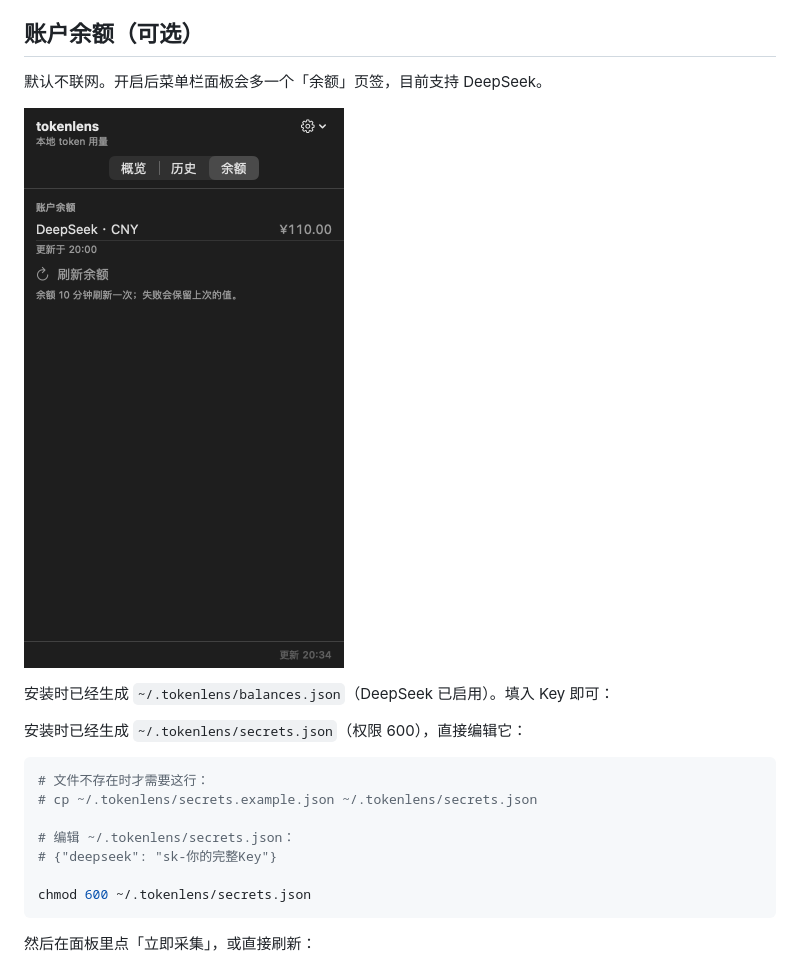
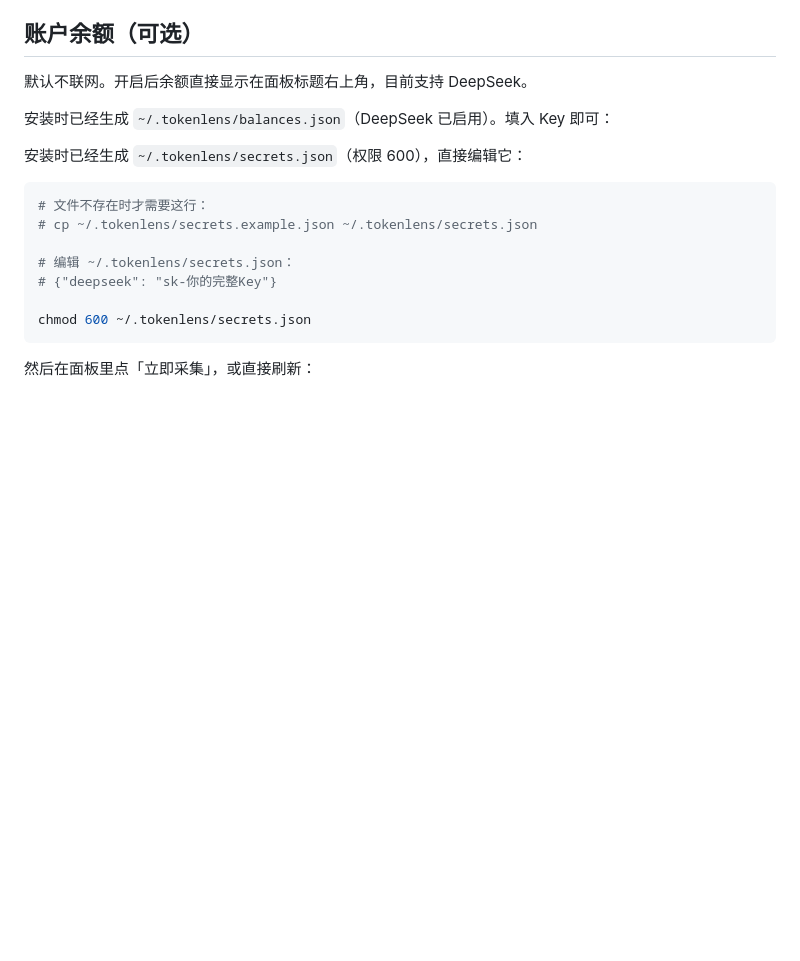
Before and after one commit to ygelonJIN/TokenLensBar, a Markdown page: README.md, the part around the change printed below. Drawn GitHub-style; pictures changed too: docs/panel-balance.png (deleted); blank space fills up the shorter version.

```diff
--- a/README.md
+++ b/README.md
@@ -55,9 +55,7 @@ launchctl kickstart gui/$(id -u)/com.tokenlens.scan     # 立刻采集一次
 
 ## 账户余额（可选）
 
-默认不联网。开启后菜单栏面板会多一个「余额」页签，目前支持 DeepSeek。
-
-![余额页签](docs/panel-balance.png)
+默认不联网。开启后余额直接显示在面板标题右上角，目前支持 DeepSeek。
 
 安装时已经生成 `~/.tokenlens/balances.json`（DeepSeek 已启用）。填入 Key 即可：
 
```
Also changed, not shown: other parts of README.md (+3 -4 lines), docs/dashboard.png, docs/panel.png, 2 other files.
